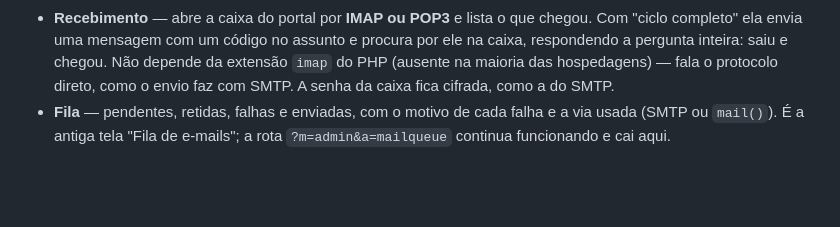
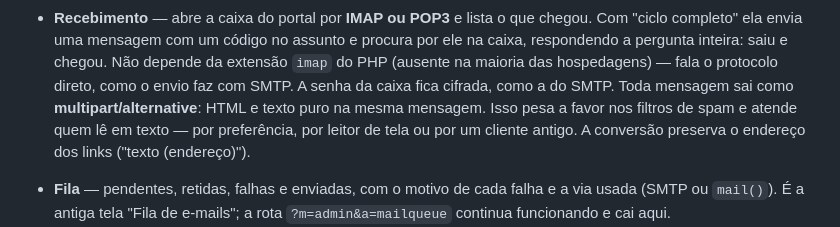
Before and after one commit to joaoptc2/Unificar, a Markdown page: README.md, the part around one of its changes. GitHub-like rendering; blank space fills up the shorter version.

```diff
--- a/README.md
+++ b/README.md
@@ -182,6 +182,11 @@ Uma tela só para o e-mail, com sete abas:
   chegou. Não depende da extensão `imap` do PHP (ausente na maioria das
   hospedagens) — fala o protocolo direto, como o envio faz com SMTP. A senha
   da caixa fica cifrada, como a do SMTP.
+Toda mensagem sai como **multipart/alternative**: HTML e texto puro na mesma
+mensagem. Isso pesa a favor nos filtros de spam e atende quem lê em texto —
+por preferência, por leitor de tela ou por um cliente antigo. A conversão
+preserva o endereço dos links ("texto (endereço)").
+
 - **Fila** — pendentes, retidas, falhas e enviadas, com o motivo de cada
   falha e a via usada (SMTP ou `mail()`). É a antiga tela "Fila de e-mails";
   a rota `?m=admin&a=mailqueue` continua funcionando e cai aqui.
```
Also changed, not shown: other parts of README.md (+59 -0 lines).
